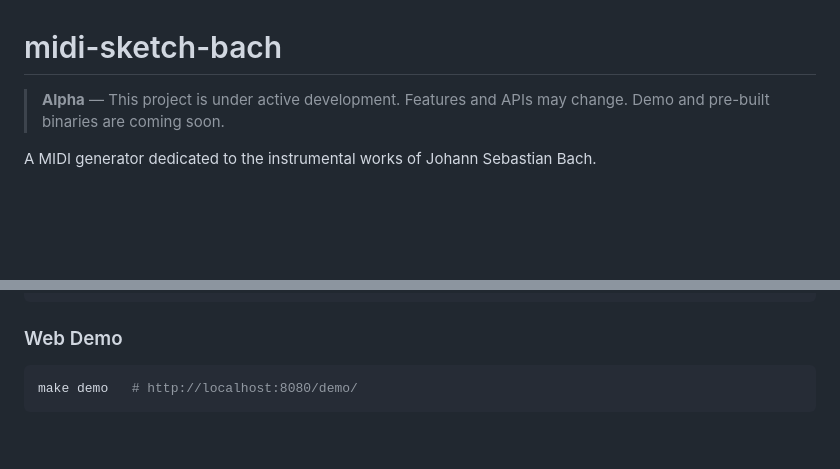
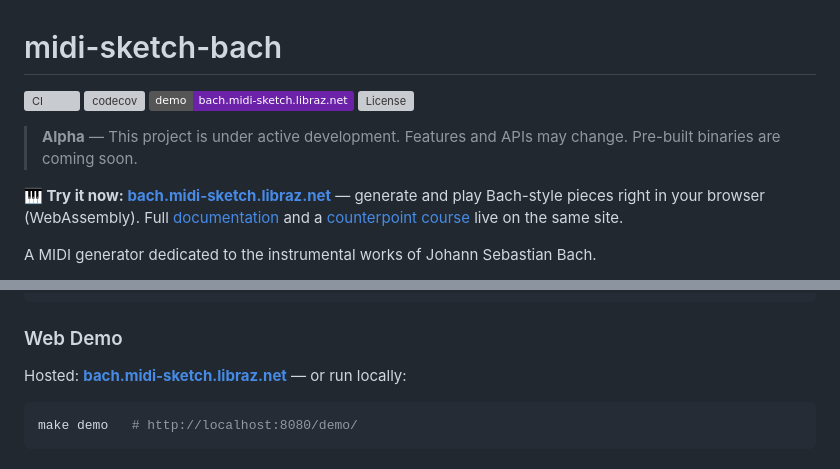
Before and after one commit to libraz/midi-sketch-bach, a Markdown page: README.md, 2 parts joined by grey strips. GitHub-like rendering; badges without logos; blank space fills up the shorter version; grey boxes are pictures that could not be loaded.

````diff
--- a/README.md
+++ b/README.md
@@ -1,6 +1,13 @@
 # midi-sketch-bach
 
-> **Alpha** — This project is under active development. Features and APIs may change. Demo and pre-built binaries are coming soon.
+[![CI](https://github.com/libraz/midi-sketch-bach/actions/workflows/ci.yml/badge.svg)](https://github.com/libraz/midi-sketch-bach/actions/workflows/ci.yml)
+[![codecov](https://codecov.io/gh/libraz/midi-sketch-bach/branch/main/graph/badge.svg)](https://codecov.io/gh/libraz/midi-sketch-bach)
+[![Live Demo](https://img.shields.io/badge/demo-bach.midi--sketch.libraz.net-6b21a8)](https://bach.midi-sketch.libraz.net/)
+[![License](https://img.shields.io/badge/license-AGPL--3.0%20%2F%20Commercial-green)](LICENSE)
+
+> **Alpha** — This project is under active development. Features and APIs may change. Pre-built binaries are coming soon.
+
+**🎹 Try it now: [bach.midi-sketch.libraz.net](https://bach.midi-sketch.libraz.net/)** — generate and play Bach-style pieces right in your browser (WebAssembly). Full [documentation](https://bach.midi-sketch.libraz.net/docs/getting-started) and a [counterpoint course](https://bach.midi-sketch.libraz.net/docs/counterpoint/intervals) live on the same site.
 
 A MIDI generator dedicated to the instrumental works of Johann Sebastian Bach.
 
@@ -67,6 +74,8 @@ bach.destroy();
 
 ### Web Demo
 
+Hosted: **[bach.midi-sketch.libraz.net](https://bach.midi-sketch.libraz.net/)** — or run locally:
+
 ```bash
 make demo   # http://localhost:8080/demo/
 ```
````
Also changed, not shown: README_ja.md (+10 -1 lines).
